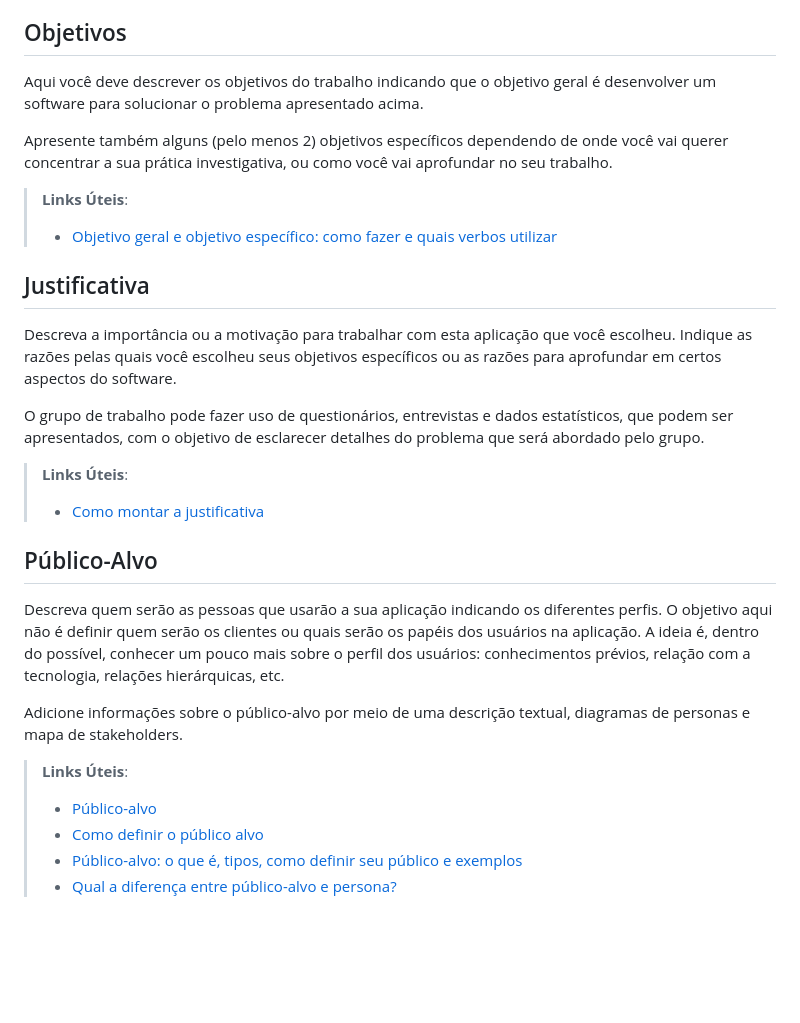
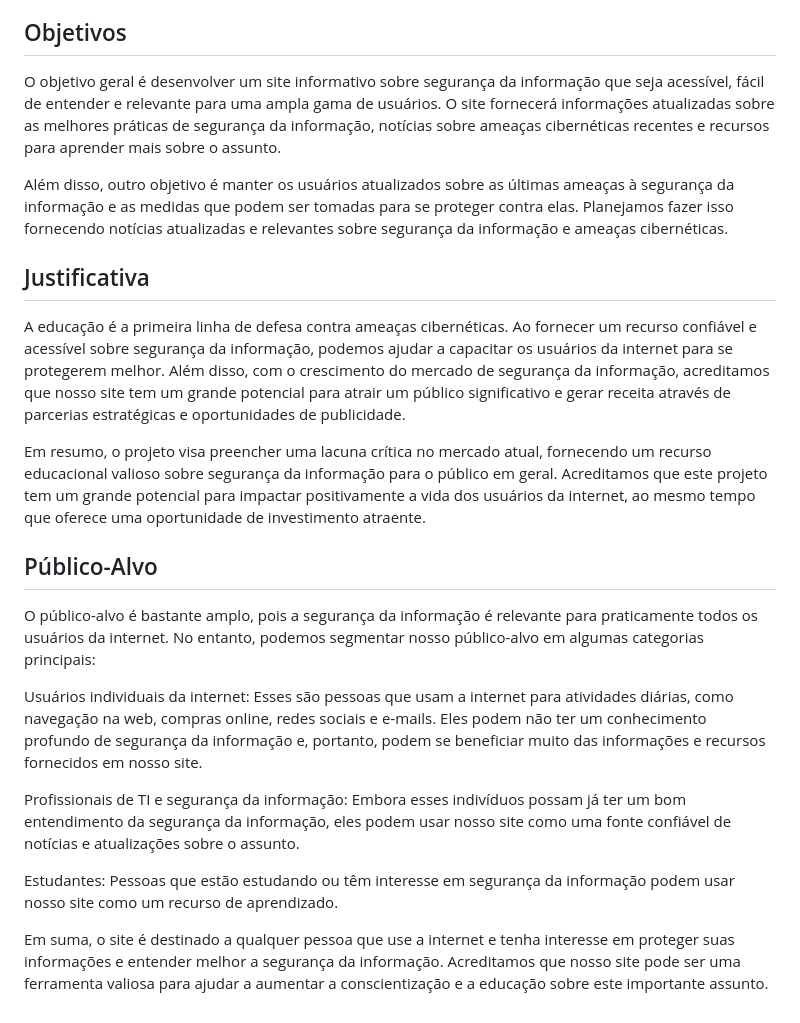
Before and after one commit to ICEI-PUC-Minas-PMV-SI/pmv-si-2024-1-pe1-t4-si_t4_app_web_1osem2024_gp01, a Markdown page: docs/01-Documentação de Contexto.md, the part around one of its changes. GitHub-like rendering; blank space fills up the shorter version.

```diff
--- a/docs/01-Documentação de Contexto.md
+++ b/docs/01-Documentação de Contexto.md
@@ -16,31 +19,27 @@ Nesse momento, o grupo pode optar por fazer uso  de ferramentas como Design Thin
 
 ## Objetivos
 
-Aqui você deve descrever os objetivos do trabalho indicando que o objetivo geral é desenvolver um software para solucionar o problema apresentado acima.
+  O objetivo geral é desenvolver um site informativo sobre segurança da informação que seja acessível, fácil de entender e relevante para uma ampla gama de usuários. O site fornecerá informações atualizadas sobre as melhores práticas de segurança da informação, notícias sobre ameaças cibernéticas recentes e recursos para aprender mais sobre o assunto.
 
-Apresente também alguns (pelo menos 2) objetivos específicos dependendo de onde você vai querer concentrar a sua prática investigativa, ou como você vai aprofundar no seu trabalho.
+  Além disso, outro objetivo é manter os usuários atualizados sobre as últimas ameaças à segurança da informação e as medidas que podem ser tomadas para se proteger contra elas. Planejamos fazer isso fornecendo notícias atualizadas e relevantes sobre segurança da informação e ameaças cibernéticas.
 
-> **Links Úteis**:
-> - [Objetivo geral e objetivo específico: como fazer e quais verbos utilizar](https://blog.mettzer.com/diferenca-entre-objetivo-geral-e-objetivo-especifico/)
 
 ## Justificativa
 
-Descreva a importância ou a motivação para trabalhar com esta aplicação que você escolheu. Indique as razões pelas quais você escolheu seus objetivos específicos ou as razões para aprofundar em certos aspectos do software.
+  A educação é a primeira linha de defesa contra ameaças cibernéticas. Ao fornecer um recurso confiável e acessível sobre segurança da informação, podemos ajudar a capacitar os usuários da internet para se protegerem melhor. Além disso, com o crescimento do mercado de segurança da informação, acreditamos que nosso site tem um grande potencial para atrair um público significativo e gerar receita através de parcerias estratégicas e oportunidades de publicidade.
 
-O grupo de trabalho pode fazer uso de questionários, entrevistas e dados estatísticos, que podem ser apresentados, com o objetivo de esclarecer detalhes do problema que será abordado pelo grupo.
+  Em resumo, o projeto visa preencher uma lacuna crítica no mercado atual, fornecendo um recurso educacional valioso sobre segurança da informação para o público em geral. Acreditamos que este projeto tem um grande potencial para impactar positivamente a vida dos usuários da internet, ao mesmo tempo que oferece uma oportunidade de investimento atraente.
 
-> **Links Úteis**:
-> - [Como montar a justificativa](https://guiadamonografia.com.br/como-montar-justificativa-do-tcc/)
 
 ## Público-Alvo
 
-Descreva quem serão as pessoas que usarão a sua aplicação indicando os diferentes perfis. O objetivo aqui não é definir quem serão os clientes ou quais serão os papéis dos usuários na aplicação. A ideia é, dentro do possível, conhecer um pouco mais sobre o perfil dos usuários: conhecimentos prévios, relação com a tecnologia, relações
-hierárquicas, etc.
+  O público-alvo é bastante amplo, pois a segurança da informação é relevante para praticamente todos os usuários da internet. No entanto, podemos segmentar nosso público-alvo em algumas categorias principais:
 
-Adicione informações sobre o público-alvo por meio de uma descrição textual, diagramas de personas e mapa de stakeholders.
 
-> **Links Úteis**:
-> - [Público-alvo](https://blog.hotmart.com/pt-br/publico-alvo/)
-> - [Como definir o público alvo](https://exame.com/pme/5-dicas-essenciais-para-definir-o-publico-alvo-do-seu-negocio/)
-> - [Público-alvo: o que é, tipos, como definir seu público e exemplos](https://klickpages.com.br/blog/publico-alvo-o-que-e/)
-> - [Qual a diferença entre público-alvo e persona?](https://rockcontent.com/blog/diferenca-publico-alvo-e-persona/)
+  Usuários individuais da internet: Esses são pessoas que usam a internet para atividades diárias, como navegação na web, compras online, redes sociais e e-mails. Eles podem não ter um conhecimento profundo de segurança da informação e, portanto, podem se beneficiar muito das informações e recursos fornecidos em nosso site.
+
+  Profissionais de TI e segurança da informação: Embora esses  indivíduos possam já ter um bom entendimento da segurança da informação, eles podem usar nosso site como uma fonte confiável de notícias e atualizações sobre o assunto.
+
+  Estudantes: Pessoas que estão estudando ou têm interesse em segurança da informação podem usar nosso site como um recurso de aprendizado.
+
+  Em suma, o site é destinado a qualquer pessoa que use a internet e tenha interesse em proteger suas informações e entender melhor a segurança da informação. Acreditamos que nosso site pode ser uma ferramenta valiosa para ajudar a aumentar a conscientização e a educação sobre este importante assunto.
```
Also changed, not shown: other parts of docs/01-Documentação de Contexto.md (+11 -8 lines).
